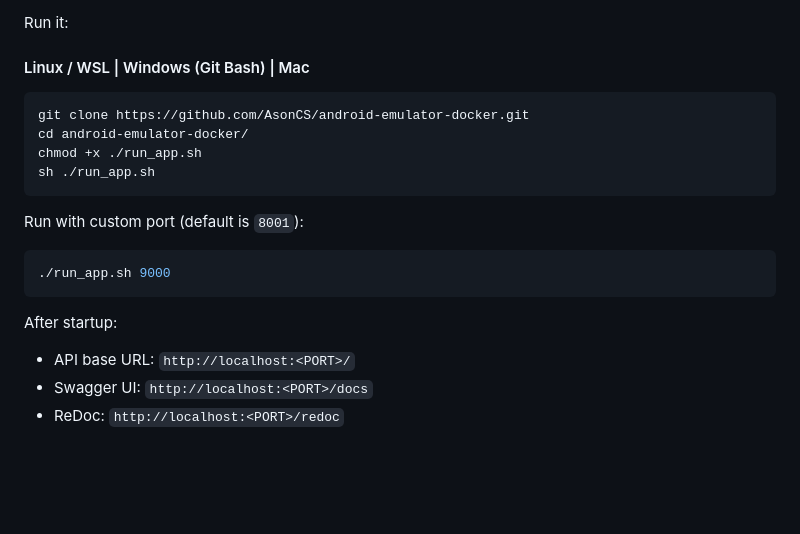
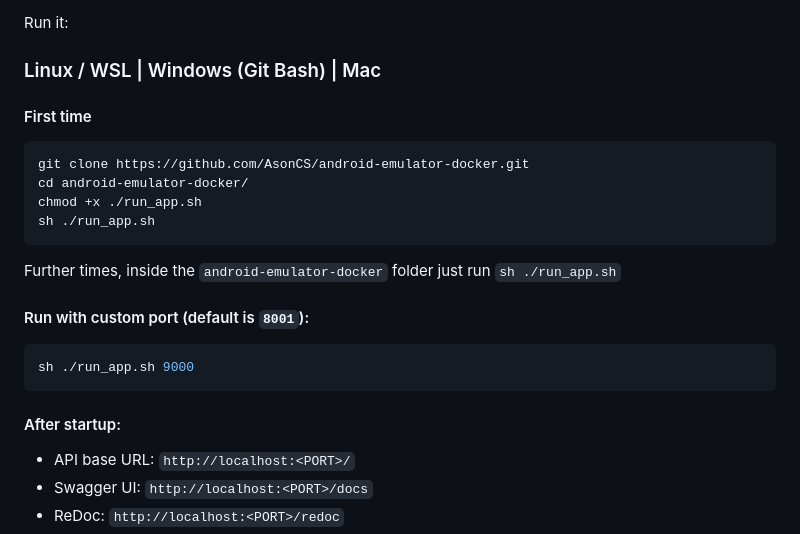
Before and after one commit to AsonCS/android-emulator-docker, a Markdown page: README.md, the part around the change. GitHub-like rendering; blank space fills up the shorter version.

Commit message:
Improve README with clearer instructions and formatting
Updated README formatting and instructions for running the app.

````diff
--- a/README.md
+++ b/README.md
@@ -32,7 +32,9 @@ What the script does:
 
 Run it:
 
-#### Linux / WSL | Windows (Git Bash) | Mac
+### Linux / WSL | Windows (Git Bash) | Mac
+
+#### First time
 
 ```bash
 git clone https://github.com/AsonCS/android-emulator-docker.git
@@ -41,13 +43,15 @@ chmod +x ./run_app.sh
 sh ./run_app.sh
 ```
 
-Run with custom port (default is `8001`):
+Further times, inside the `android-emulator-docker` folder just run `sh ./run_app.sh`
+
+#### Run with custom port (default is `8001`):
 
 ```bash
-./run_app.sh 9000
+sh ./run_app.sh 9000
 ```
 
-After startup:
+#### After startup:
 
 - API base URL: `http://localhost:<PORT>/`
 - Swagger UI: `http://localhost:<PORT>/docs`
````
